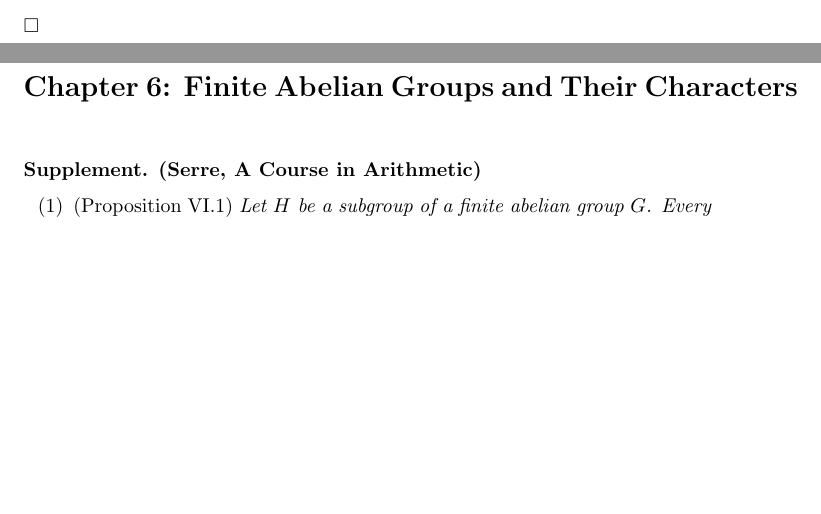
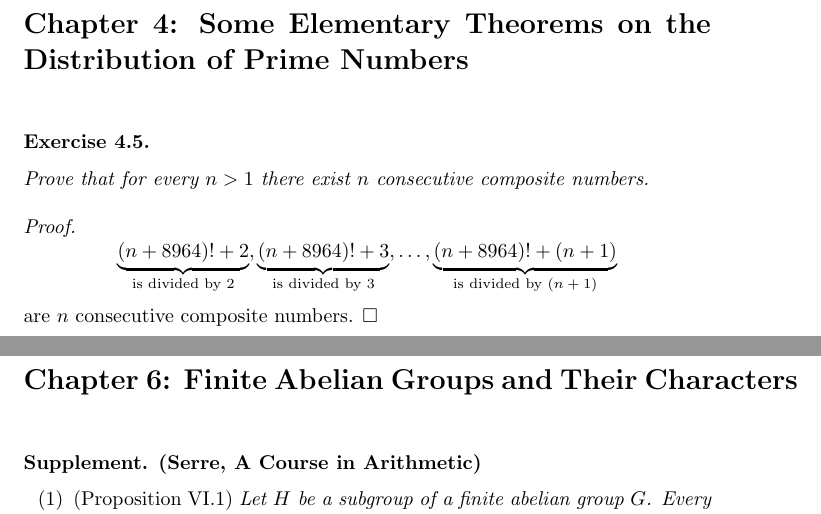
Before and after one commit to Meng-Gen/notebooks, a LaTeX document (Apostol_IntroductionToAnalyticNumberTheory/Apostol_IntroductionToAnalyticNumberTheory.tex): two parts of pages 29 and 30 of 35 before the commit and two parts of pages 30 and 31 of 36 after it, joined at a grey line, cut at the place of the change, the shorter picture padded with empty space. Compiled offline with pdfLaTeX.

Commit message:
Easy typing

```diff
--- a/Apostol_IntroductionToAnalyticNumberTheory/Apostol_IntroductionToAnalyticNumberTheory.tex
+++ b/Apostol_IntroductionToAnalyticNumberTheory/Apostol_IntroductionToAnalyticNumberTheory.tex
@@ -1814,6 +1814,34 @@ $\Box$ \\\\
 
 
 \newpage
+\section*{Chapter 4: Some Elementary Theorems on the Distribution of Prime Numbers \\}
+\addcontentsline{toc}{section}{Chapter 4: Some Elementary Theorems on the Distribution of Prime Numbers}
+
+
+
+\subsubsection*{Exercise 4.5.}
+\addcontentsline{toc}{subsubsection}{Exercise 4.5.}
+\emph{Prove that for every $n>1$ there exist $n$ consecutive composite numbers.} \\
+
+
+
+\emph{Proof.}
+  \[
+    \underbrace{(n+8964)!+2}_{\text{is divided by $2$}},
+    \underbrace{(n+8964)!+3}_{\text{is divided by $3$}}, \ldots,
+    \underbrace{(n+8964)!+(n+1)}_{\text{is divided by $(n+1)$}}
+  \]
+  are $n$ consecutive composite numbers.
+$\Box$ \\\\
+
+
+
+%%%%%%%%%%%%%%%%%%%%%%%%%%%%%%%%%%%%%%%%%%%%%%%%%%%%%%%%%%%%%%%%%%%%%%%%%%%%%%%%
+%%%%%%%%%%%%%%%%%%%%%%%%%%%%%%%%%%%%%%%%%%%%%%%%%%%%%%%%%%%%%%%%%%%%%%%%%%%%%%%%
+
+
+
+\newpage
 \section*{Chapter 6: Finite Abelian Groups and Their Characters \\}
 \addcontentsline{toc}{section}{Chapter 6: Finite Abelian Groups and Their Characters}
 
```
Also changed, not shown: Apostol_IntroductionToAnalyticNumberTheory/Apostol_IntroductionToAnalyticNumberTheory.pdf.
